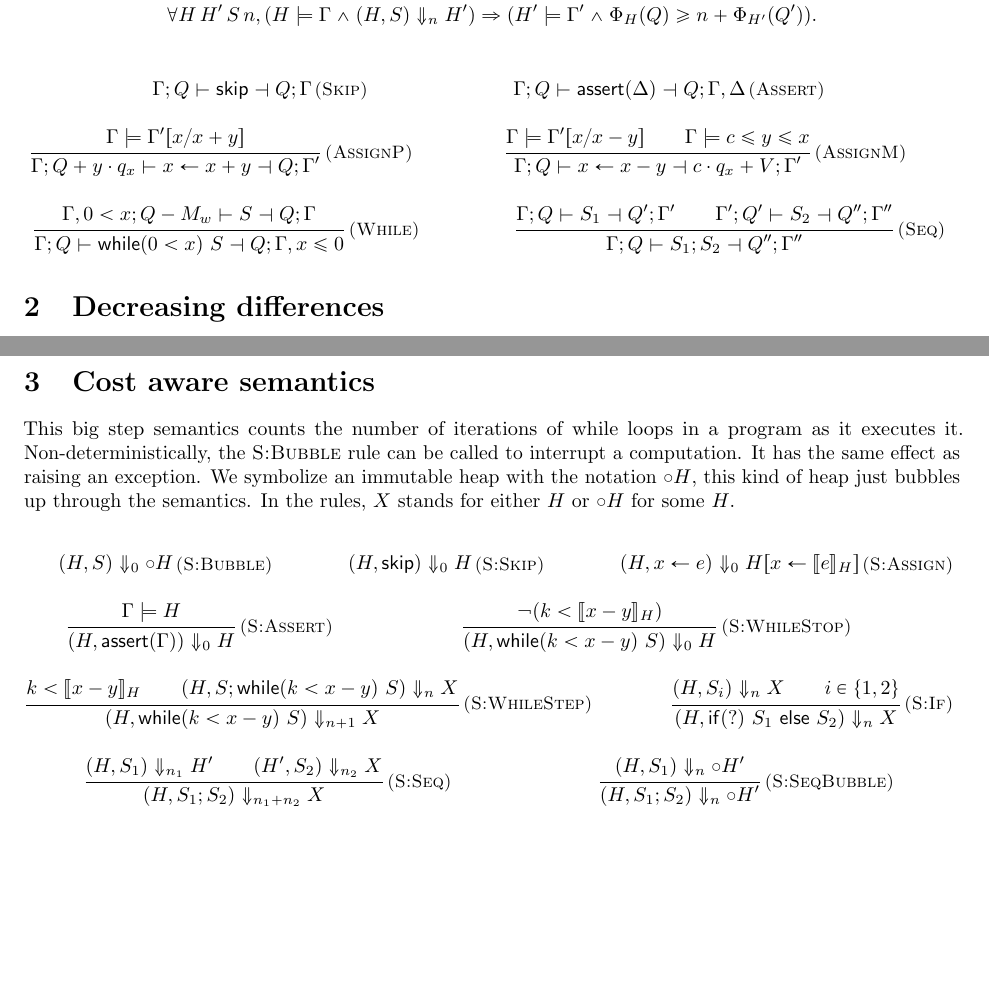
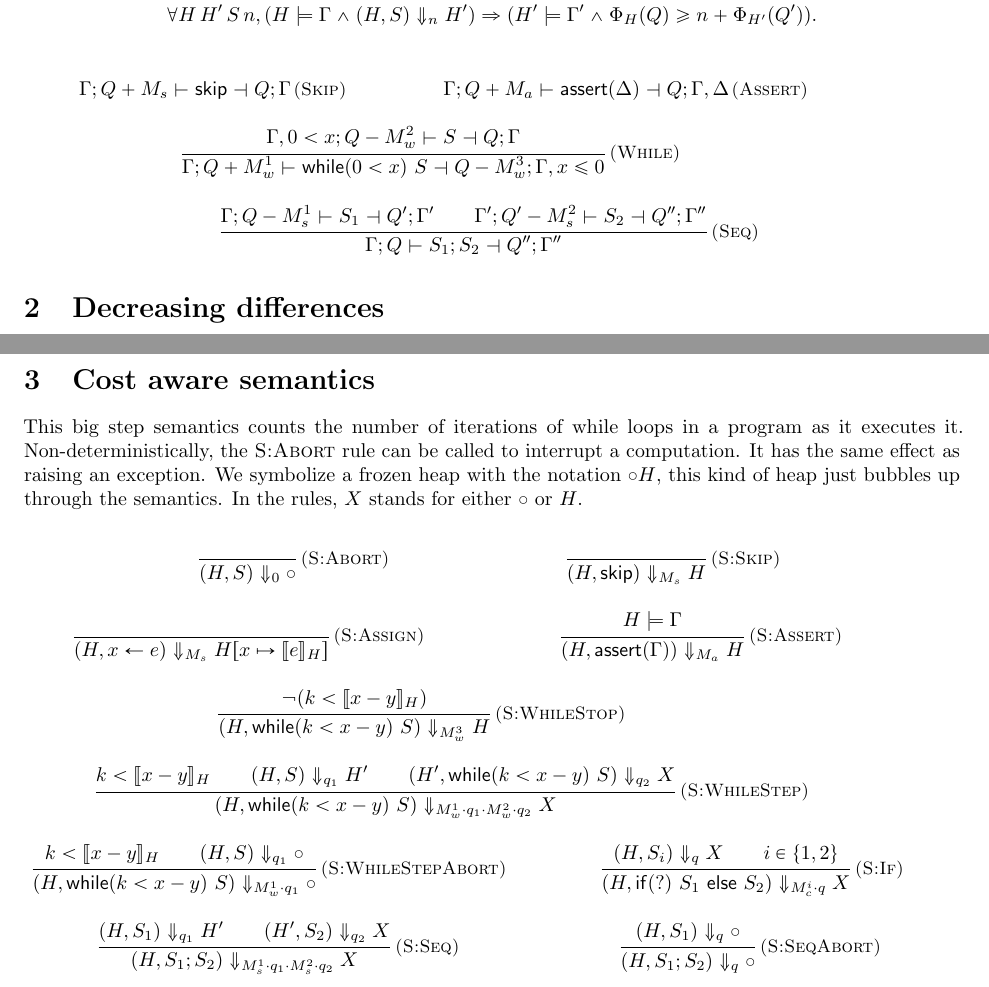
Before and after one commit to academic-archive/pldi15, a LaTeX document (main.tex): two parts of pages 1 and 2 of 2, joined at a grey line, cut so that both start at the same text, the shorter picture padded with empty space. Compiled offline with pdfLaTeX.

Commit message:
more tolls

```diff
--- a/main.tex
+++ b/main.tex
@@ -85,29 +85,29 @@ $$
 
 \Rule{Skip}
 {}
-{ \Gamma; Q \vdash \code{skip} \dashv Q; \Gamma }
+{ \Gamma; Q + M_s \vdash \code{skip} \dashv Q; \Gamma }
 
 \and \Rule{Assert}
 {}
-{ \Gamma; Q \vdash \code{assert}(\Delta) \dashv Q; \Gamma, \Delta }
+{ \Gamma; Q + M_a \vdash \code{assert}(\Delta) \dashv Q; \Gamma, \Delta }
 
-\\ \Rule{AssignP}
-{ \Gamma \models \Gamma'[x/x+y] }
-{\Gamma; Q + y\cdot q_x \vdash x \gets x + y \dashv Q; \Gamma'}
+% \\ \Rule{AssignP}
+% { \Gamma \models \Gamma'[x/x+y] }
+% {\Gamma; Q + M_s + y\cdot q_x \vdash x \gets x + y \dashv Q; \Gamma'}
 
-\and\Rule{AssignM}
-{  \Gamma \models \Gamma'[x/x-y]
-\\ \Gamma \models c \le y \le x
-}
-{ \Gamma; Q \vdash x \gets x - y \dashv c \cdot q_x + V; \Gamma' }
+% \and\Rule{AssignM}
+% {  \Gamma \models \Gamma'[x/x-y]
+% \\ \Gamma \models c \le y \le x
+% }
+% { \Gamma; Q + M_s \vdash x \gets x - y \dashv c \cdot q_x + V; \Gamma' }
 
 \\ \Rule{While}
-{ \Gamma, 0 < x ; Q - M_w \vdash S \dashv Q; \Gamma }
-{ \Gamma; Q \vdash \code{while}(0 < x)~S \dashv Q; \Gamma, x \le 0 }
+{ \Gamma, 0 < x ; Q - M_w^2 \vdash S \dashv Q; \Gamma }
+{ \Gamma; Q + M_w^1 \vdash \code{while}(0 < x)~S \dashv Q - M_w^3; \Gamma, x \le 0 }
 
 \and\Rule{Seq}
-{  \Gamma; Q \vdash S_1 \dashv Q'; \Gamma'
-\\ \Gamma'; Q' \vdash S_2 \dashv Q''; \Gamma''
+{  \Gamma; Q - M_s^1 \vdash S_1 \dashv Q'; \Gamma'
+\\ \Gamma'; Q' - M_s^2 \vdash S_2 \dashv Q''; \Gamma''
 }
 { \Gamma; Q \vdash S_1;S_2 \dashv Q''; \Gamma'' }
 
@@ -163,55 +163,62 @@ in all contraint contexts.
 
 This big step semantics counts the number of iterations of
 while loops in a program as it executes it.  Non-deterministically,
-the {\sc S:Bubble} rule can be called to interrupt a computation.
-It has the same effect as raising an exception.  We symbolize an
-immutable heap with the notation $\circ H$, this kind of heap just
+the {\sc S:Abort} rule can be called to interrupt a computation.
+It has the same effect as raising an exception.  We symbolize a
+frozen heap with the notation $\circ H$, this kind of heap just
 bubbles up through the semantics. In the rules, $X$ stands for
-either $H$ or $\circ H$ for some $H$.
+either $\circ$ or $H$.
 
 \begin{mathpar}
 
-\Rule{S:Bubble}
-{}
-{ (H, S) \Downarrow_0 \circ H }
+\Rule{S:Abort}
+{ }
+{ (H, S) \Downarrow_0 \circ }
 
 \and \Rule{S:Skip}
-{}
-{ (H, \code{skip}) \Downarrow_0 H }
+{ }
+{ (H, \code{skip}) \Downarrow_{M_s} H }
 
 \and \Rule{S:Assign}
-{}
-{ (H, x \gets e) \Downarrow_0 H[x \gets \llbracket e \rrbracket_H] }
+{ }
+{ (H, x \gets e) \Downarrow_{M_s} H[x \mapsto \llbracket e \rrbracket_H] }
 
 \and \Rule{S:Assert}
-{ \Gamma \models H }
-{ (H, \code{assert}(\Gamma)) \Downarrow_0 H }
+{ H \models \Gamma }
+{ (H, \code{assert}(\Gamma)) \Downarrow_{M_a} H }
 
 \and \Rule{S:WhileStop}
 { \neg (k < \llbracket x - y \rrbracket_H) }
-{ (H, \code{while}(k < x - y)~S) \Downarrow_0 H }
+{ (H, \code{while}(k < x - y)~S) \Downarrow_{M_w^3} H }
 
 \and \Rule{S:WhileStep}
 {  k < \llbracket x - y \rrbracket_H
-\\ (H, S; \code{while}(k < x - y)~S) \Downarrow_n X
+\\ (H, S) \Downarrow_{q_1} H'
+\\ (H', \code{while}(k < x - y)~S) \Downarrow_{q_2} X
 }
-{ (H, \code{while}(k < x - y)~S) \Downarrow_{n+1} X }
+{ (H, \code{while}(k < x - y)~S) \Downarrow_{M_w^1 \cdot q_1 \cdot M_w^2 \cdot q_2} X }
+
+\and \Rule{S:WhileStepAbort}
+{  k < \llbracket x - y \rrbracket_H
+\\ (H, S) \Downarrow_{q_1} \circ
+}
+{ (H, \code{while}(k < x - y)~S) \Downarrow_{M_w^1 \cdot q_1 } \circ }
 
 \and \Rule{S:If}
-{  (H, S_i) \Downarrow_n X
+{  (H, S_i) \Downarrow_q X
 \\ i \in \{1, 2\}
 }
-{ (H, \code{if}(?)~S_1~\code{else}~S_2) \Downarrow_n X }
+{ (H, \code{if}(?)~S_1~\code{else}~S_2) \Downarrow_{M_c^i \cdot q} X }
 
 \and \Rule{S:Seq}
-{  (H, S_1) \Downarrow_{n_1} H'
-\\ (H', S_2) \Downarrow_{n_2} X
+{  (H, S_1) \Downarrow_{q_1} H'
+\\ (H', S_2) \Downarrow_{q_2} X
 }
-{ (H, S_1; S_2) \Downarrow_{n_1 + n_2} X }
+{ (H, S_1; S_2) \Downarrow_{M_s^1 \cdot q_1 \cdot M_s^2 \cdot q_2} X }
 
-\and \Rule{S:SeqBubble}
-{ (H, S_1) \Downarrow_n \circ H' }
-{ (H, S_1; S_2) \Downarrow_n \circ H' }
+\and \Rule{S:SeqAbort}
+{ (H, S_1) \Downarrow_q \circ }
+{ (H, S_1; S_2) \Downarrow_q \circ }
 
 \end{mathpar}
 
```
Also changed, not shown: main.tex (4 more changed lines).
